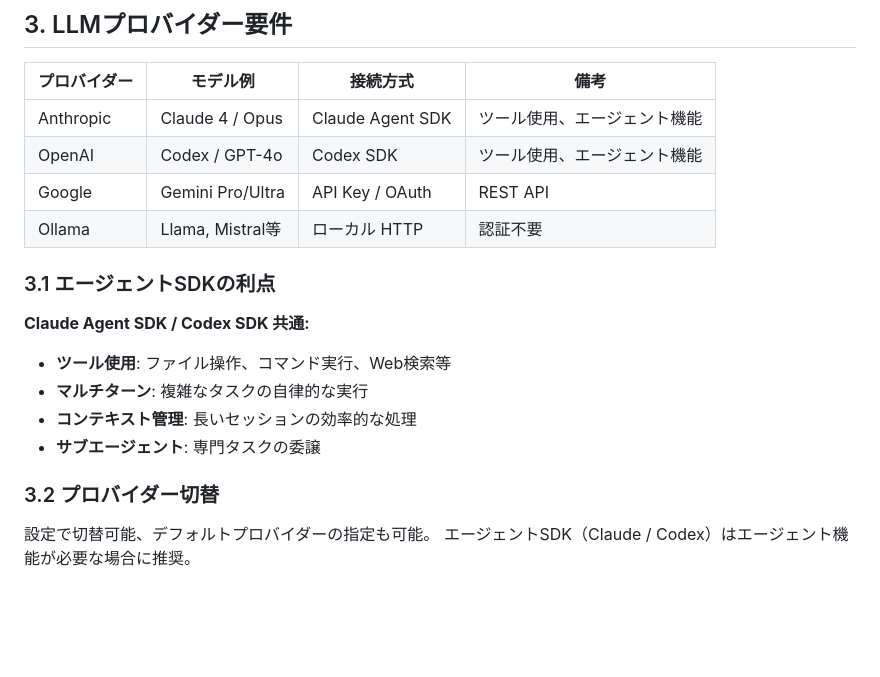
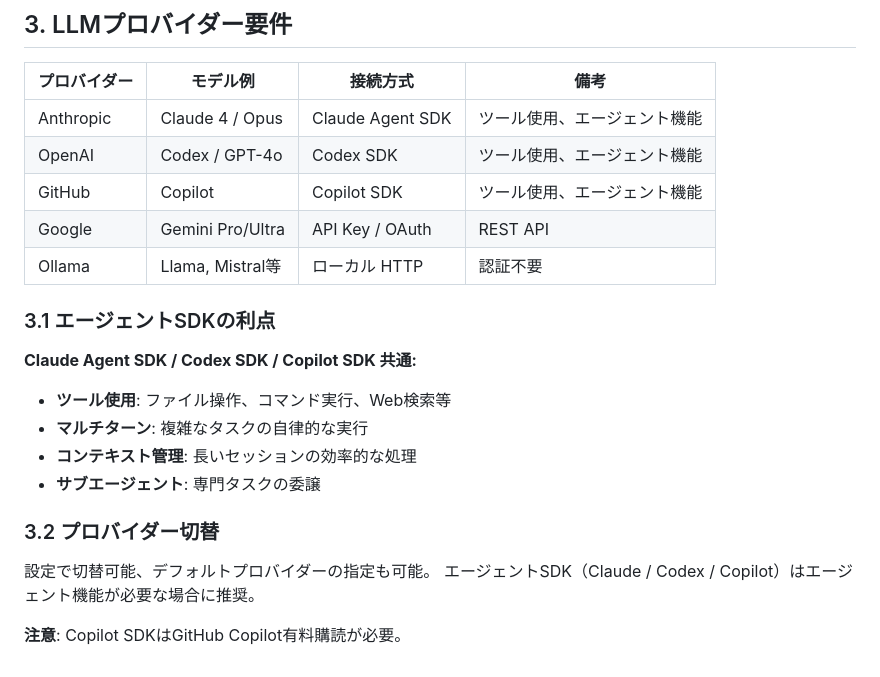
Before and after one commit to kkk9131/indra, a Markdown page: .claude/agent-docs/01-requirements.md, the part around the change. Drawn GitHub-style; blank space fills up the shorter version.

```diff
--- a/.claude/agent-docs/01-requirements.md
+++ b/.claude/agent-docs/01-requirements.md
@@ -55,12 +55,13 @@
 | ------------ | ---------------- | ---------------- | ---------------------------- |
 | Anthropic    | Claude 4 / Opus  | Claude Agent SDK | ツール使用、エージェント機能 |
 | OpenAI       | Codex / GPT-4o   | Codex SDK        | ツール使用、エージェント機能 |
+| GitHub       | Copilot          | Copilot SDK      | ツール使用、エージェント機能 |
 | Google       | Gemini Pro/Ultra | API Key / OAuth  | REST API                     |
 | Ollama       | Llama, Mistral等 | ローカル HTTP    | 認証不要                     |
 
 ### 3.1 エージェントSDKの利点
 
-**Claude Agent SDK / Codex SDK 共通:**
+**Claude Agent SDK / Codex SDK / Copilot SDK 共通:**
 
 - **ツール使用**: ファイル操作、コマンド実行、Web検索等
 - **マルチターン**: 複雑なタスクの自律的な実行
@@ -70,4 +71,6 @@
 ### 3.2 プロバイダー切替
 
 設定で切替可能、デフォルトプロバイダーの指定も可能。
-エージェントSDK（Claude / Codex）はエージェント機能が必要な場合に推奨。
+エージェントSDK（Claude / Codex / Copilot）はエージェント機能が必要な場合に推奨。
+
+**注意**: Copilot SDKはGitHub Copilot有料購読が必要。
```
Also changed, not shown: .claude/agent-docs/03-tech-stack.md (+11 -0 lines), .claude/agent-docs/tasks.md (+5 -4 lines).
